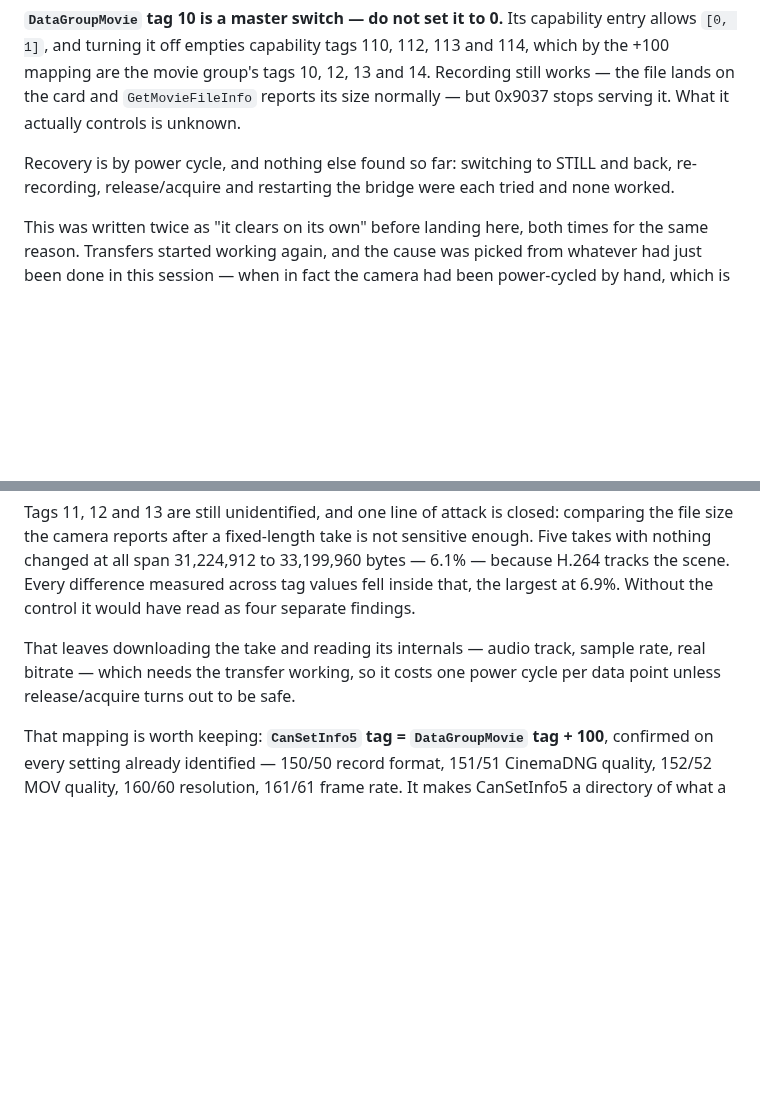
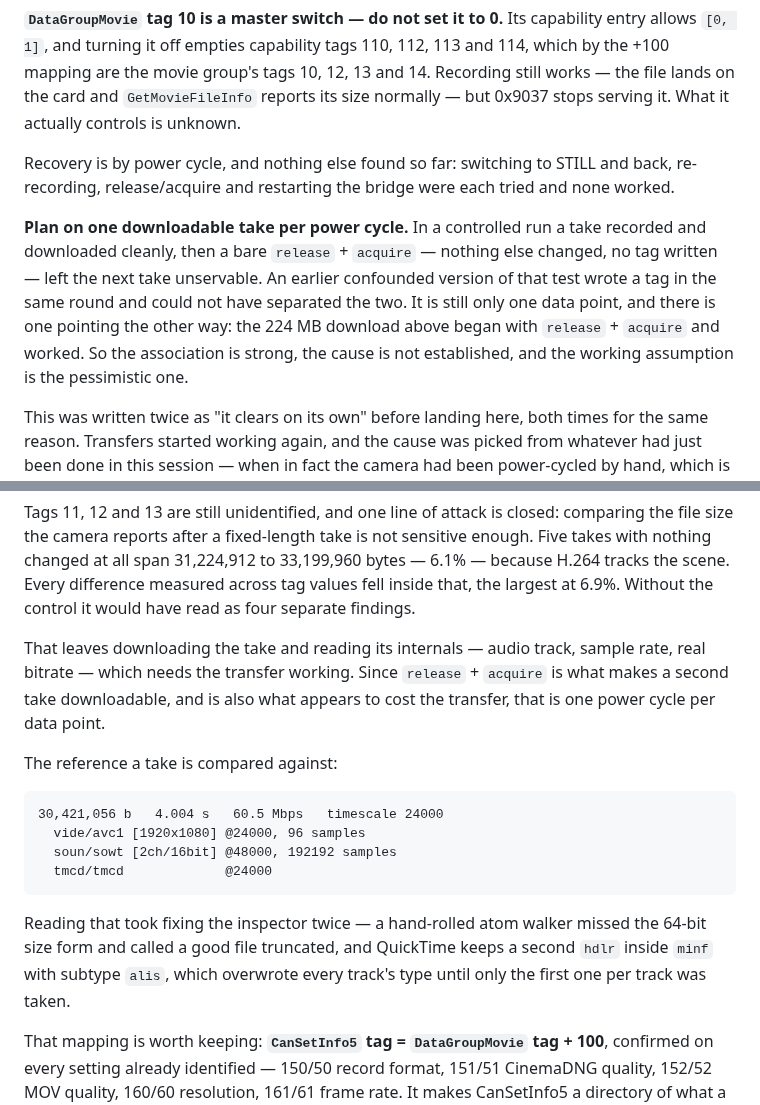
Before and after one commit to ijigen/sigma-fp-bridge, a Markdown page: README.md, 2 parts joined by grey strips. GitHub-like rendering; blank space fills up the shorter version.

Commit message:
release + acquire is associated with losing the transfer
Controlled run: record and download succeeded, then a bare release +
acquire with nothing else changed — no tag writes — and the next take
would not transfer. The confounded version of this test wrote a tag in
the same round and could not have told the two apart.

Stated as association, not cause: there is a counterexample the other
way, since the 224 MB download began with release + acquire and worked.
One observation each way is not a rule, and this file has already carried
three claims that were exactly that. Working assumption is the
pessimistic one — one downloadable take per power cycle — which also sets
the cost of identifying the remaining movie tags.

Records the reference take the probes compare against, and the two
inspector bugs found on the way to it: a hand-rolled atom walker that
missed the 64-bit size form and declared a good file truncated, and
QuickTime's second hdlr inside minf, subtype alis, which overwrote every
track type until only the first per track was kept.

Co-Authored-By: Claude Opus 5 (1M context) <noreply@anthropic.com>

````diff
--- a/README.md
+++ b/README.md
@@ -1093,6 +1093,15 @@ Recovery is by power cycle, and nothing else found so far: switching to STILL an
 back, re-recording, release/acquire and restarting the bridge were each tried and
 none worked.
 
+**Plan on one downloadable take per power cycle.** In a controlled run a take
+recorded and downloaded cleanly, then a bare `release` + `acquire` — nothing else
+changed, no tag written — left the next take unservable. An earlier confounded
+version of that test wrote a tag in the same round and could not have separated
+the two. It is still only one data point, and there is one pointing the other
+way: the 224 MB download above began with `release` + `acquire` and worked. So
+the association is strong, the cause is not established, and the working
+assumption is the pessimistic one.
+
 This was written twice as "it clears on its own" before landing here, both times
 for the same reason. Transfers started working again, and the cause was picked
 from whatever had just been done in this session — when in fact the camera had
@@ -1109,9 +1118,24 @@ sensitive enough. Five takes with nothing changed at all span 31,224,912 to
 measured across tag values fell inside that, the largest at 6.9%. Without the
 control it would have read as four separate findings.
 
-That leaves downloading the take and reading its internals — audio track,
-sample rate, real bitrate — which needs the transfer working, so it costs one
-power cycle per data point unless release/acquire turns out to be safe.
+That leaves downloading the take and reading its internals — audio track, sample
+rate, real bitrate — which needs the transfer working. Since `release` + `acquire`
+is what makes a second take downloadable, and is also what appears to cost the
+transfer, that is one power cycle per data point.
+
+The reference a take is compared against:
+
+```
+30,421,056 b   4.004 s   60.5 Mbps   timescale 24000
+  vide/avc1 [1920x1080] @24000, 96 samples
+  soun/sowt [2ch/16bit] @48000, 192192 samples
+  tmcd/tmcd             @24000
+```
+
+Reading that took fixing the inspector twice — a hand-rolled atom walker missed
+the 64-bit size form and called a good file truncated, and QuickTime keeps a
+second `hdlr` inside `minf` with subtype `alis`, which overwrote every track's
+type until only the first one per track was taken.
 
 That mapping is worth keeping: **`CanSetInfo5` tag = `DataGroupMovie` tag + 100**,
 confirmed on every setting already identified — 150/50 record format, 151/51
````
